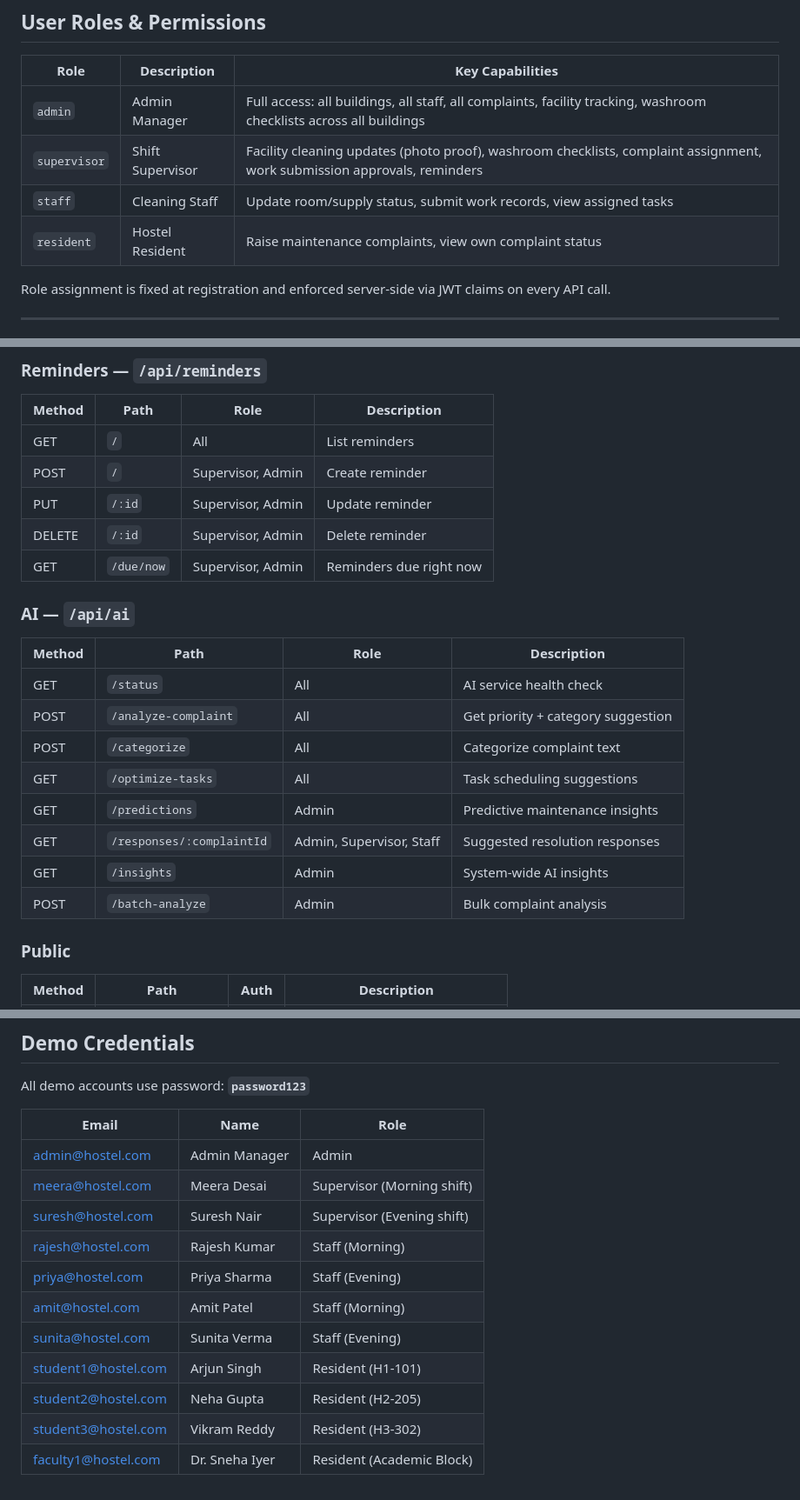
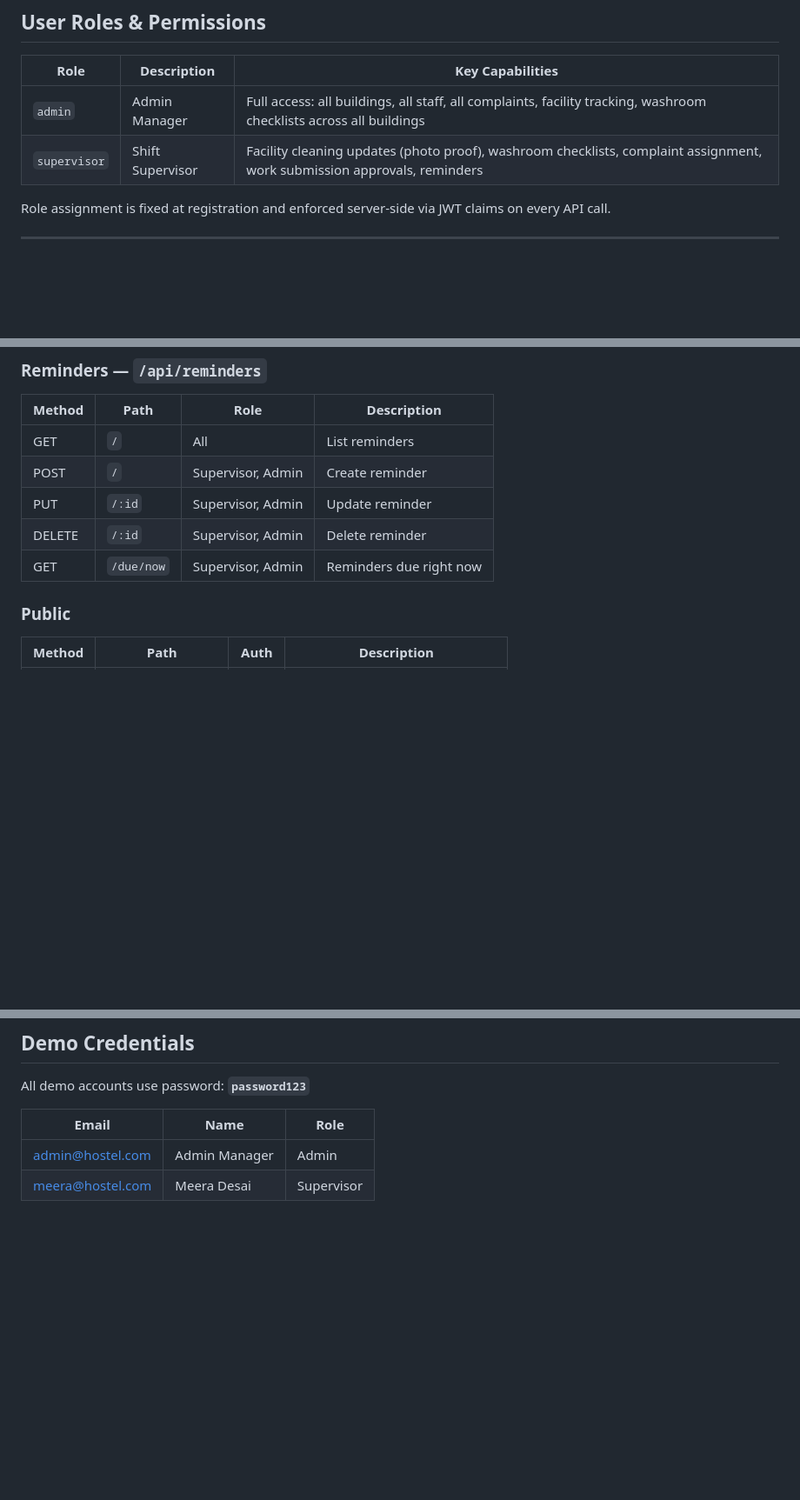
Before and after one commit to DisturbedSage5840C/uhms, a Markdown page: README.md, 3 parts joined by grey strips. Shown at 87% size. GitHub-like rendering; blank space fills up the shorter version.

Commit message:
docs: Fix demo credentials and remove AI service references from README

```diff
--- a/README.md
+++ b/README.md
@@ -205,8 +205,6 @@ Pantry facilities on non-ground floors are grouped under a collapsible "Pantry"
 |---|---|---|
 | `admin` | Admin Manager | Full access: all buildings, all staff, all complaints, facility tracking, washroom checklists across all buildings |
 | `supervisor` | Shift Supervisor | Facility cleaning updates (photo proof), washroom checklists, complaint assignment, work submission approvals, reminders |
-| `staff` | Cleaning Staff | Update room/supply status, submit work records, view assigned tasks |
-| `resident` | Hostel Resident | Raise maintenance complaints, view own complaint status |
 
 Role assignment is fixed at registration and enforced server-side via JWT claims on every API call.
 
@@ -413,19 +405,6 @@ All `/api/*` routes (except login, register, home-stats) require `Authorization:
 | PUT | `/:id` | Supervisor, Admin | Update reminder |
 | DELETE | `/:id` | Supervisor, Admin | Delete reminder |
 | GET | `/due/now` | Supervisor, Admin | Reminders due right now |
-
-### AI — `/api/ai`
-
-| Method | Path | Role | Description |
-|---|---|---|---|
-| GET | `/status` | All | AI service health check |
-| POST | `/analyze-complaint` | All | Get priority + category suggestion |
-| POST | `/categorize` | All | Categorize complaint text |
-| GET | `/optimize-tasks` | All | Task scheduling suggestions |
-| GET | `/predictions` | Admin | Predictive maintenance insights |
-| GET | `/responses/:complaintId` | Admin, Supervisor, Staff | Suggested resolution responses |
-| GET | `/insights` | Admin | System-wide AI insights |
-| POST | `/batch-analyze` | Admin | Bulk complaint analysis |
 
 ### Public
 
@@ -667,13 +646,4 @@ All demo accounts use password: **`password123`**
 | Email | Name | Role |
 |---|---|---|
 | admin@hostel.com | Admin Manager | Admin |
-| meera@hostel.com | Meera Desai | Supervisor (Morning shift) |
-| suresh@hostel.com | Suresh Nair | Supervisor (Evening shift) |
-| rajesh@hostel.com | Rajesh Kumar | Staff (Morning) |
-| priya@hostel.com | Priya Sharma | Staff (Evening) |
-| amit@hostel.com | Amit Patel | Staff (Morning) |
-| sunita@hostel.com | Sunita Verma | Staff (Evening) |
-| student1@hostel.com | Arjun Singh | Resident (H1-101) |
-| student2@hostel.com | Neha Gupta | Resident (H2-205) |
-| student3@hostel.com | Vikram Reddy | Resident (H3-302) |
-| faculty1@hostel.com | Dr. Sneha Iyer | Resident (Academic Block) |
+| meera@hostel.com | Meera Desai | Supervisor |
```
Also changed, not shown: other parts of README.md (+2 -8 lines).
